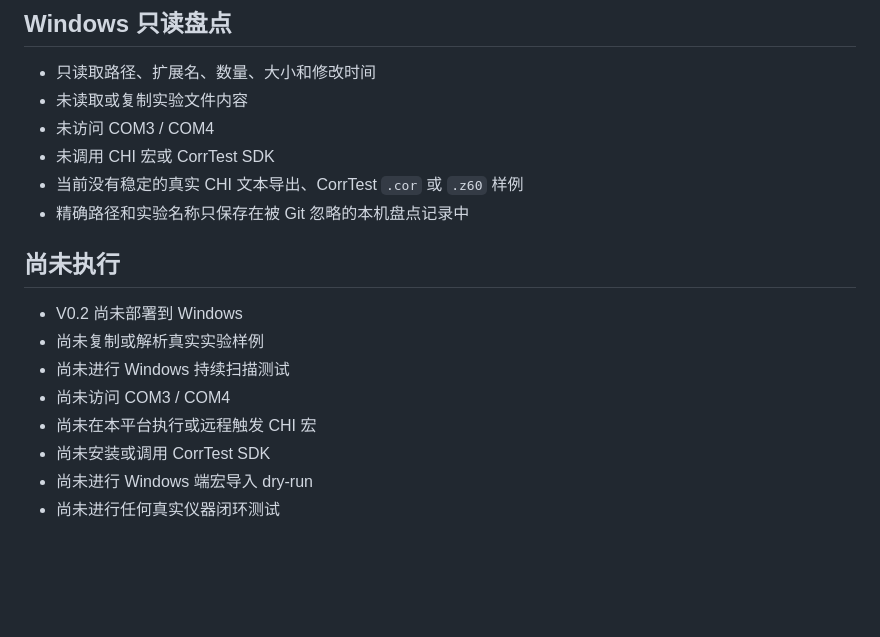
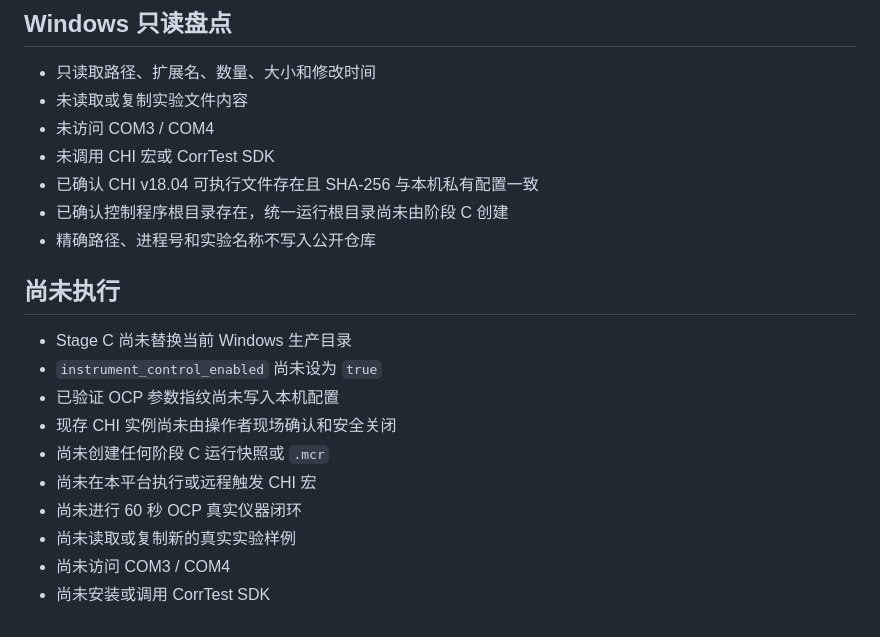
Before and after one commit to xinxinzai98/echem-platform, a Markdown page: VALIDATION.md, the part around one of its changes. GitHub-like rendering; blank space fills up the shorter version.

```diff
--- a/VALIDATION.md
+++ b/VALIDATION.md
@@ -129,16 +135,19 @@ Python 模块编译与前端 JavaScript 语法检查均通过。
 - 未读取或复制实验文件内容
 - 未访问 COM3 / COM4
 - 未调用 CHI 宏或 CorrTest SDK
-- 当前没有稳定的真实 CHI 文本导出、CorrTest `.cor` 或 `.z60` 样例
-- 精确路径和实验名称只保存在被 Git 忽略的本机盘点记录中
+- 已确认 CHI v18.04 可执行文件存在且 SHA-256 与本机私有配置一致
+- 已确认控制程序根目录存在，统一运行根目录尚未由阶段 C 创建
+- 精确路径、进程号和实验名称不写入公开仓库
 
 ## 尚未执行
 
-- V0.2 尚未部署到 Windows
-- 尚未复制或解析真实实验样例
-- 尚未进行 Windows 持续扫描测试
+- Stage C 尚未替换当前 Windows 生产目录
+- `instrument_control_enabled` 尚未设为 `true`
+- 已验证 OCP 参数指纹尚未写入本机配置
+- 现存 CHI 实例尚未由操作者现场确认和安全关闭
+- 尚未创建任何阶段 C 运行快照或 `.mcr`
+- 尚未在本平台执行或远程触发 CHI 宏
+- 尚未进行 60 秒 OCP 真实仪器闭环
+- 尚未读取或复制新的真实实验样例
 - 尚未访问 COM3 / COM4
-- 尚未在本平台执行或远程触发 CHI 宏
 - 尚未安装或调用 CorrTest SDK
-- 尚未进行 Windows 端宏导入 dry-run
-- 尚未进行任何真实仪器闭环测试
```
Also changed, not shown: other parts of VALIDATION.md (+56 -50 lines).
